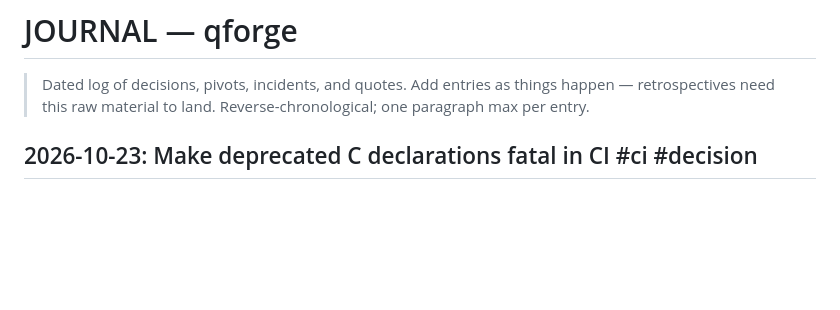
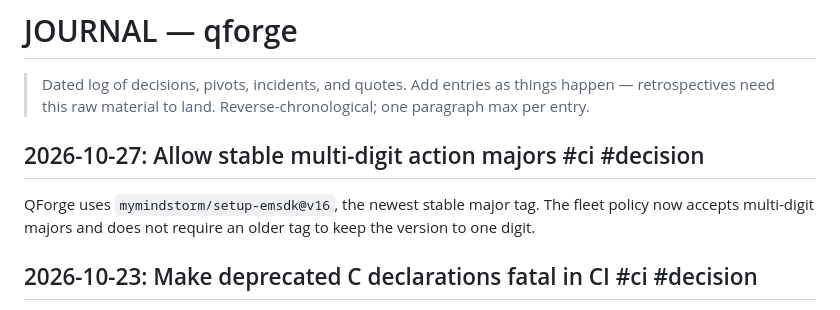
Before and after one commit to Builder106/qforge, a Markdown page: JOURNAL.md, the part around the change. Drawn GitHub-style; blank space fills up the shorter version.

Commit message:
docs: record CI baseline review

```diff
--- a/JOURNAL.md
+++ b/JOURNAL.md
@@ -3,6 +3,10 @@
 > Dated log of decisions, pivots, incidents, and quotes. Add entries as
 > things happen — retrospectives need this raw material to land.
 > Reverse-chronological; one paragraph max per entry.
+
+## 2026-10-27: Allow stable multi-digit action majors #ci #decision
+
+QForge uses `mymindstorm/setup-emsdk@v16`, the newest stable major tag. The fleet policy now accepts multi-digit majors and does not require an older tag to keep the version to one digit.
 
 ## 2026-10-23: Make deprecated C declarations fatal in CI #ci #decision
 
```
